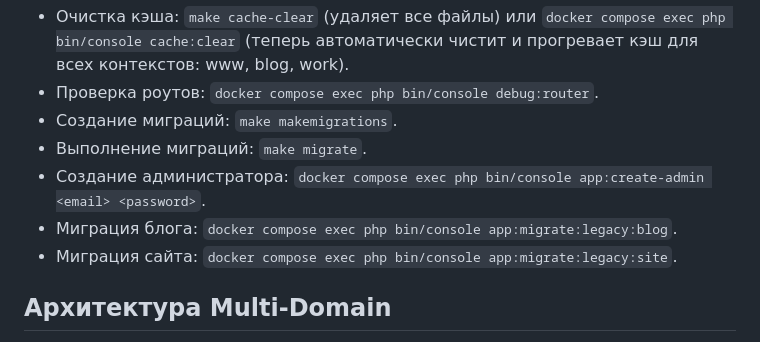
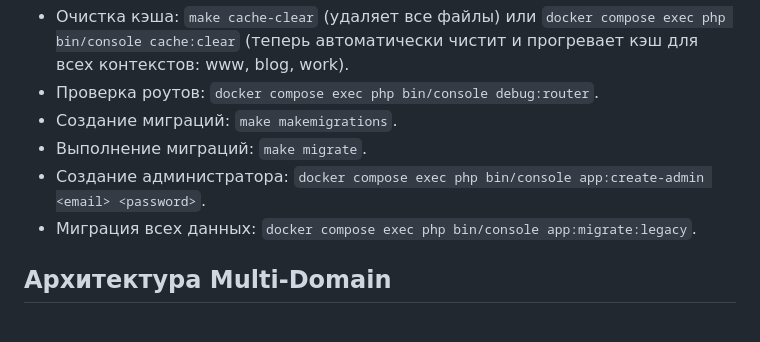
Before and after one commit to poethrenoff/poethrenoff, a Markdown page: AGENTS.md, the part around the change. GitHub-like rendering.

Commit message:
docs(AGENTS.md): update migration command documentation

```diff
--- a/AGENTS.md
+++ b/AGENTS.md
@@ -28,8 +28,7 @@
 - Создание миграций: `make makemigrations`.
 - Выполнение миграций: `make migrate`.
 - Создание администратора: `docker compose exec php bin/console app:create-admin <email> <password>`.
-- Миграция блога: `docker compose exec php bin/console app:migrate:legacy:blog`.
-- Миграция сайта: `docker compose exec php bin/console app:migrate:legacy:site`.
+- Миграция всех данных: `docker compose exec php bin/console app:migrate:legacy`.
 
 ## Архитектура Multi-Domain
 
```
